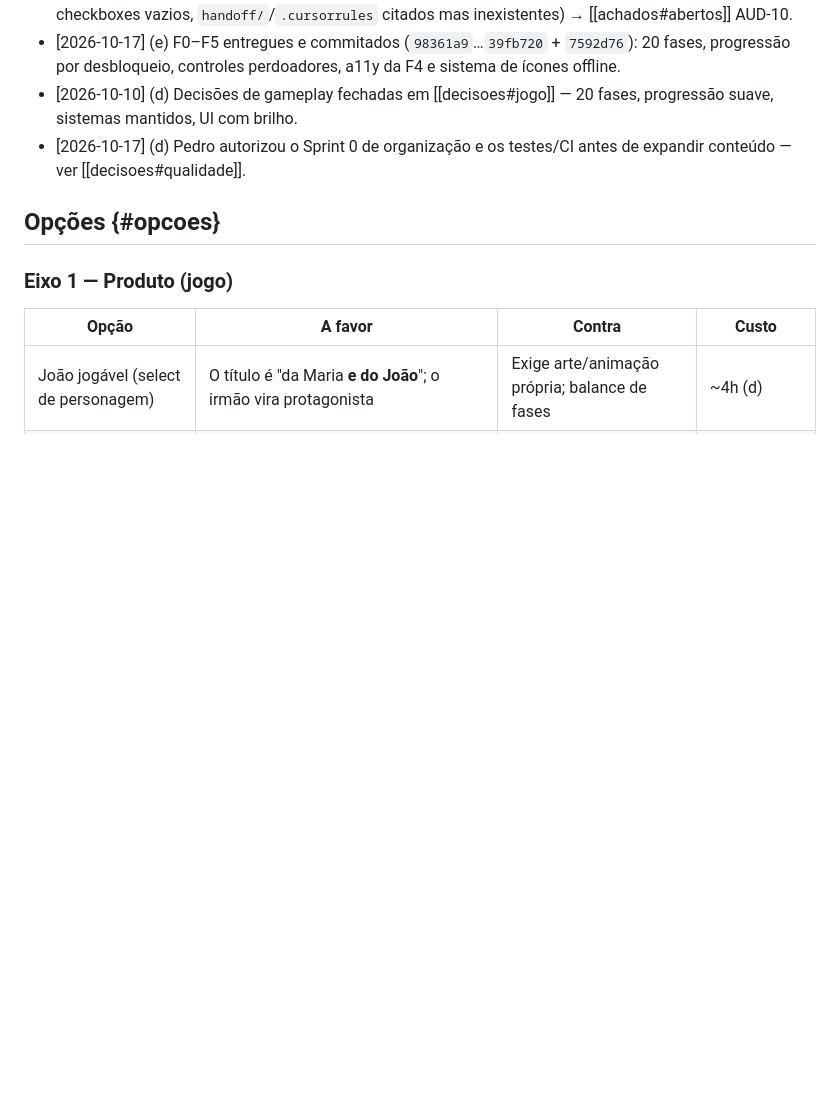
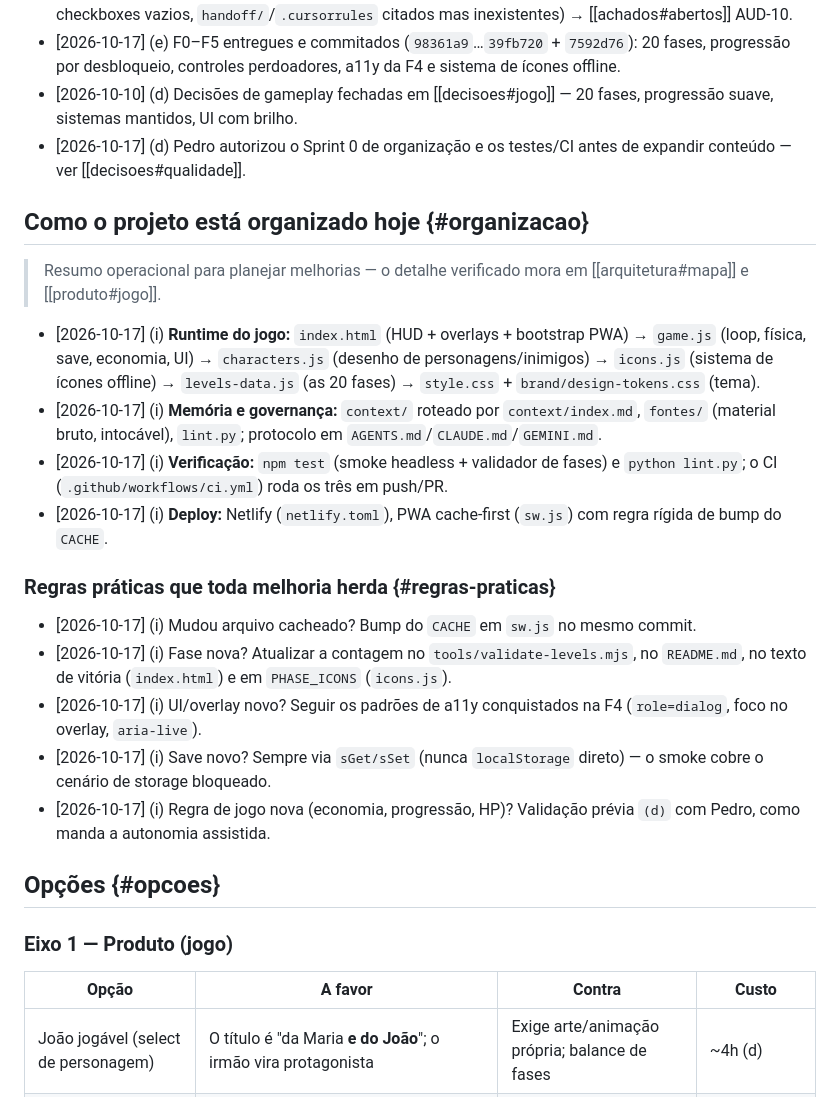
Before and after one commit to pedropompeu/Jogo-Maria-Joao, a Markdown page: context/discussoes/organizacao-expansao.md, the part around one of its changes. Drawn GitHub-style; blank space fills up the shorter version.

```diff
--- a/context/discussoes/organizacao-expansao.md
+++ b/context/discussoes/organizacao-expansao.md
@@ -33,6 +33,24 @@ distribuição?
 - [2026-10-17] (e) F0–F5 entregues e commitados (`98361a9`…`39fb720` + `7592d76`): 20 fases, progressão por desbloqueio, controles perdoadores, a11y da F4 e sistema de ícones offline.
 - [2026-10-10] (d) Decisões de gameplay fechadas em [[decisoes#jogo]] — 20 fases, progressão suave, sistemas mantidos, UI com brilho.
 - [2026-10-17] (d) Pedro autorizou o Sprint 0 de organização e os testes/CI antes de expandir conteúdo — ver [[decisoes#qualidade]].
+
+## Como o projeto está organizado hoje {#organizacao}
+
+> Resumo operacional para planejar melhorias — o detalhe verificado mora em
+> [[arquitetura#mapa]] e [[produto#jogo]].
+
+- [2026-10-17] (i) **Runtime do jogo:** `index.html` (HUD + overlays + bootstrap PWA) → `game.js` (loop, física, save, economia, UI) → `characters.js` (desenho de personagens/inimigos) → `icons.js` (sistema de ícones offline) → `levels-data.js` (as 20 fases) → `style.css` + `brand/design-tokens.css` (tema).
+- [2026-10-17] (i) **Memória e governança:** `context/` roteado por `context/index.md`, `fontes/` (material bruto, intocável), `lint.py`; protocolo em `AGENTS.md`/`CLAUDE.md`/`GEMINI.md`.
+- [2026-10-17] (i) **Verificação:** `npm test` (smoke headless + validador de fases) e `python lint.py`; o CI (`.github/workflows/ci.yml`) roda os três em push/PR.
+- [2026-10-17] (i) **Deploy:** Netlify (`netlify.toml`), PWA cache-first (`sw.js`) com regra rígida de bump do `CACHE`.
+
+### Regras práticas que toda melhoria herda {#regras-praticas}
+
+- [2026-10-17] (i) Mudou arquivo cacheado? Bump do `CACHE` em `sw.js` no mesmo commit.
+- [2026-10-17] (i) Fase nova? Atualizar a contagem no `tools/validate-levels.mjs`, no `README.md`, no texto de vitória (`index.html`) e em `PHASE_ICONS` (`icons.js`).
+- [2026-10-17] (i) UI/overlay novo? Seguir os padrões de a11y conquistados na F4 (`role=dialog`, foco no overlay, `aria-live`).
+- [2026-10-17] (i) Save novo? Sempre via `sGet/sSet` (nunca `localStorage` direto) — o smoke cobre o cenário de storage bloqueado.
+- [2026-10-17] (i) Regra de jogo nova (economia, progressão, HP)? Validação prévia `(d)` com Pedro, como manda a autonomia assistida.
 
 ## Opções {#opcoes}
 
```
Also changed, not shown: other parts of context/discussoes/organizacao-expansao.md (+24 -0 lines), context/index.md (+1 -1 lines).
